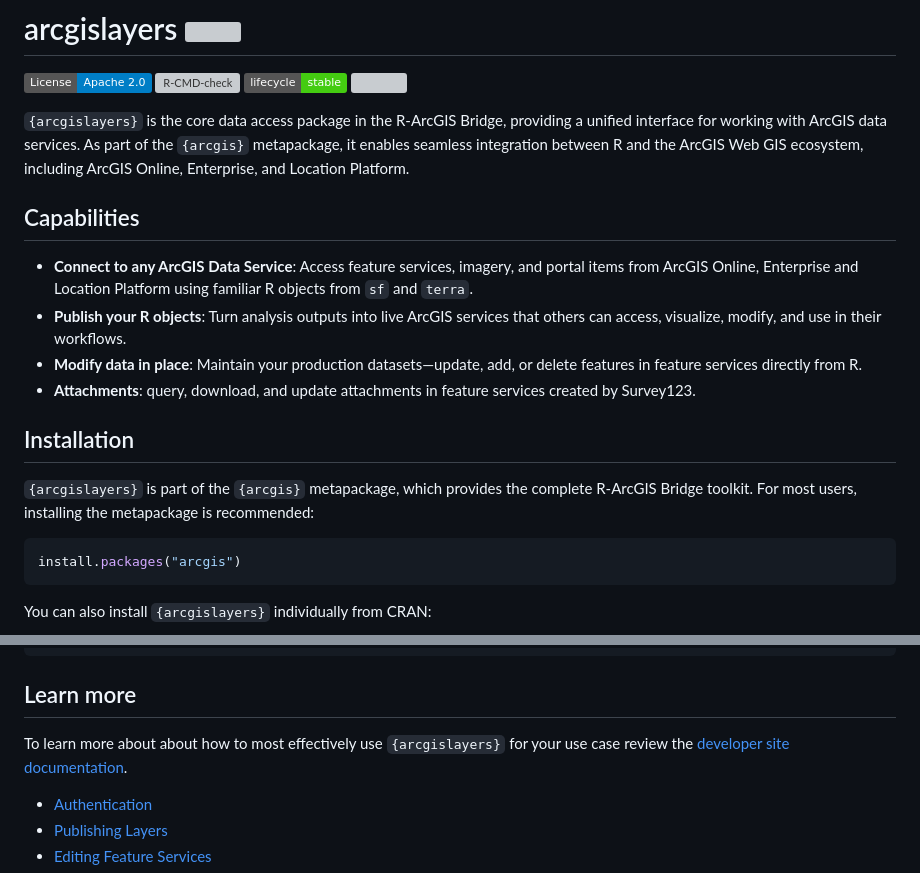
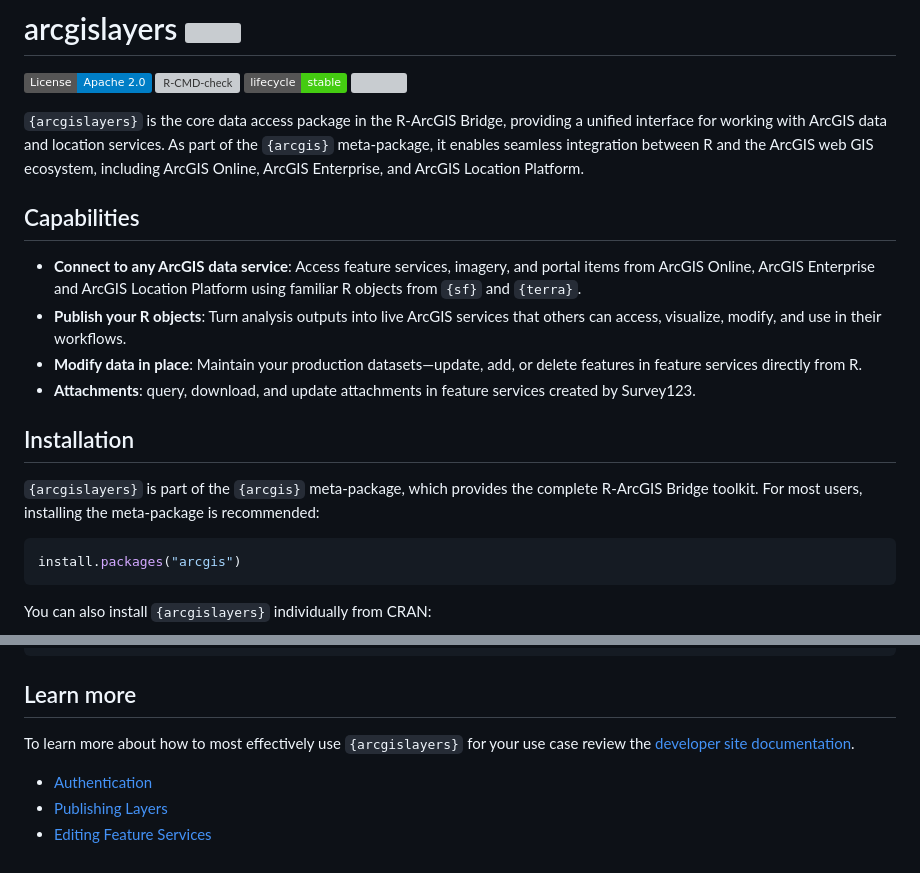
Before and after one commit to R-ArcGIS/arcgislayers, a Markdown page: README.md, 2 parts joined by grey strips. Rendered like a GitHub page; badges without logos; grey boxes are pictures that could not be loaded.

````diff
--- a/README.md
+++ b/README.md
@@ -13,16 +13,16 @@ stable](https://img.shields.io/badge/lifecycle-stable-brightgreen.svg)](https://
 <!-- badges: end -->
 
 `{arcgislayers}` is the core data access package in the R-ArcGIS Bridge,
-providing a unified interface for working with ArcGIS data services. As
-part of the `{arcgis}` metapackage, it enables seamless integration
-between R and the ArcGIS Web GIS ecosystem, including ArcGIS Online,
-Enterprise, and Location Platform.
+providing a unified interface for working with ArcGIS data and location services. As
+part of the `{arcgis}` meta-package, it enables seamless integration
+between R and the ArcGIS web GIS ecosystem, including ArcGIS Online,
+ArcGIS Enterprise, and ArcGIS Location Platform.
 
 ## Capabilities
 
-- **Connect to any ArcGIS Data Service**: Access feature services,
-  imagery, and portal items from ArcGIS Online, Enterprise and Location
-  Platform using familiar R objects from `sf` and `terra`.
+- **Connect to any ArcGIS data service**: Access feature services,
+  imagery, and portal items from ArcGIS Online, ArcGIS Enterprise and ArcGIS Location
+  Platform using familiar R objects from `{sf}` and `{terra}`.
 - **Publish your R objects**: Turn analysis outputs into live ArcGIS
   services that others can access, visualize, modify, and use in their
   workflows.
@@ -33,9 +33,9 @@ Enterprise, and Location Platform.
 
 ## Installation
 
-`{arcgislayers}` is part of the `{arcgis}` metapackage, which provides
+`{arcgislayers}` is part of the `{arcgis}` meta-package, which provides
 the complete R-ArcGIS Bridge toolkit. For most users, installing the
-metapackage is recommended:
+meta-package is recommended:
 
 ``` r
 install.packages("arcgis")
@@ -233,7 +233,7 @@ publish_layer(
 
 ## Learn more
 
-To learn more about about how to most effectively use `{arcgislayers}`
+To learn more about how to most effectively use `{arcgislayers}`
 for your use case review the [developer site
 documentation](https://developers.arcgis.com/r-bridge).
 
````
Also changed, not shown: other parts of README.md (+2 -2 lines).
